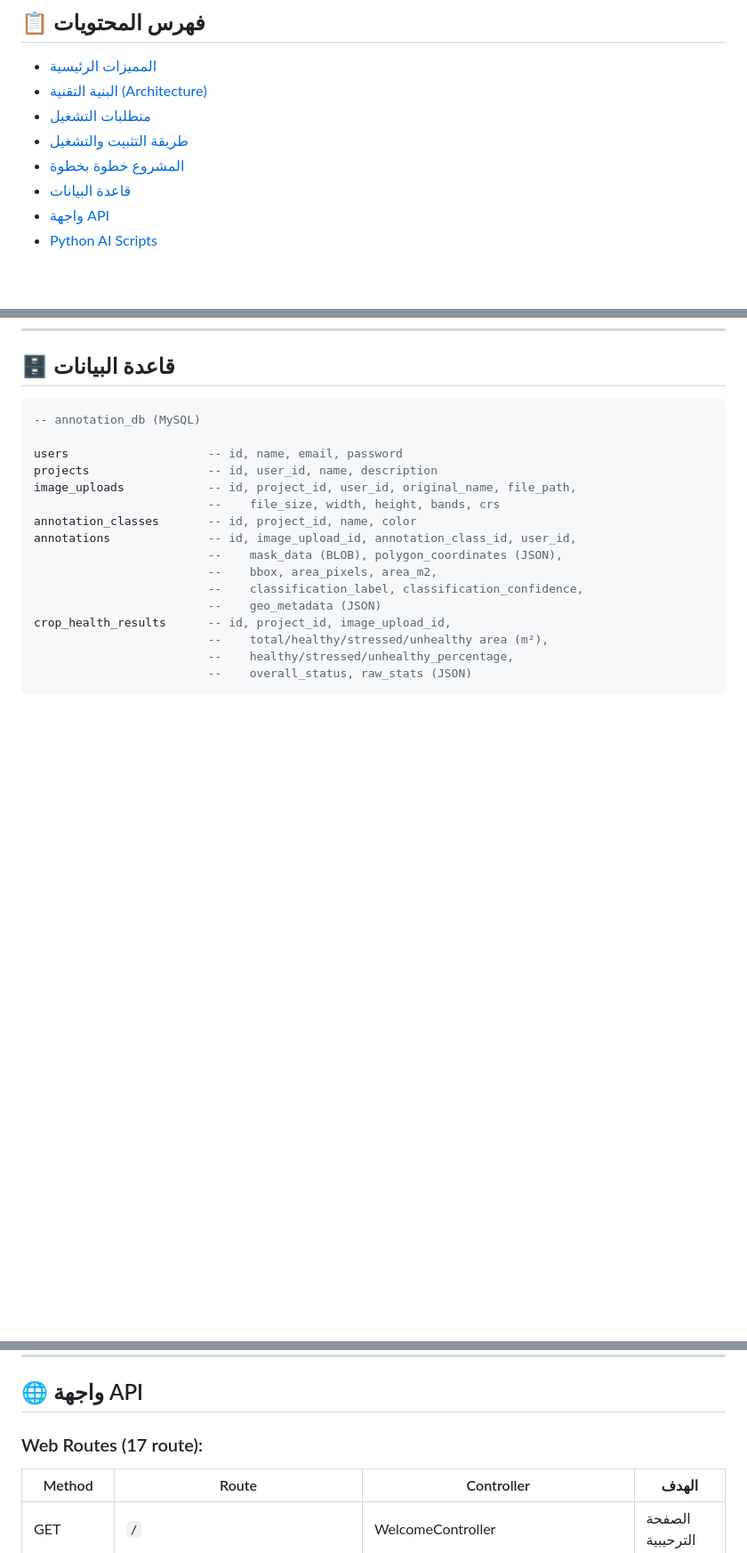
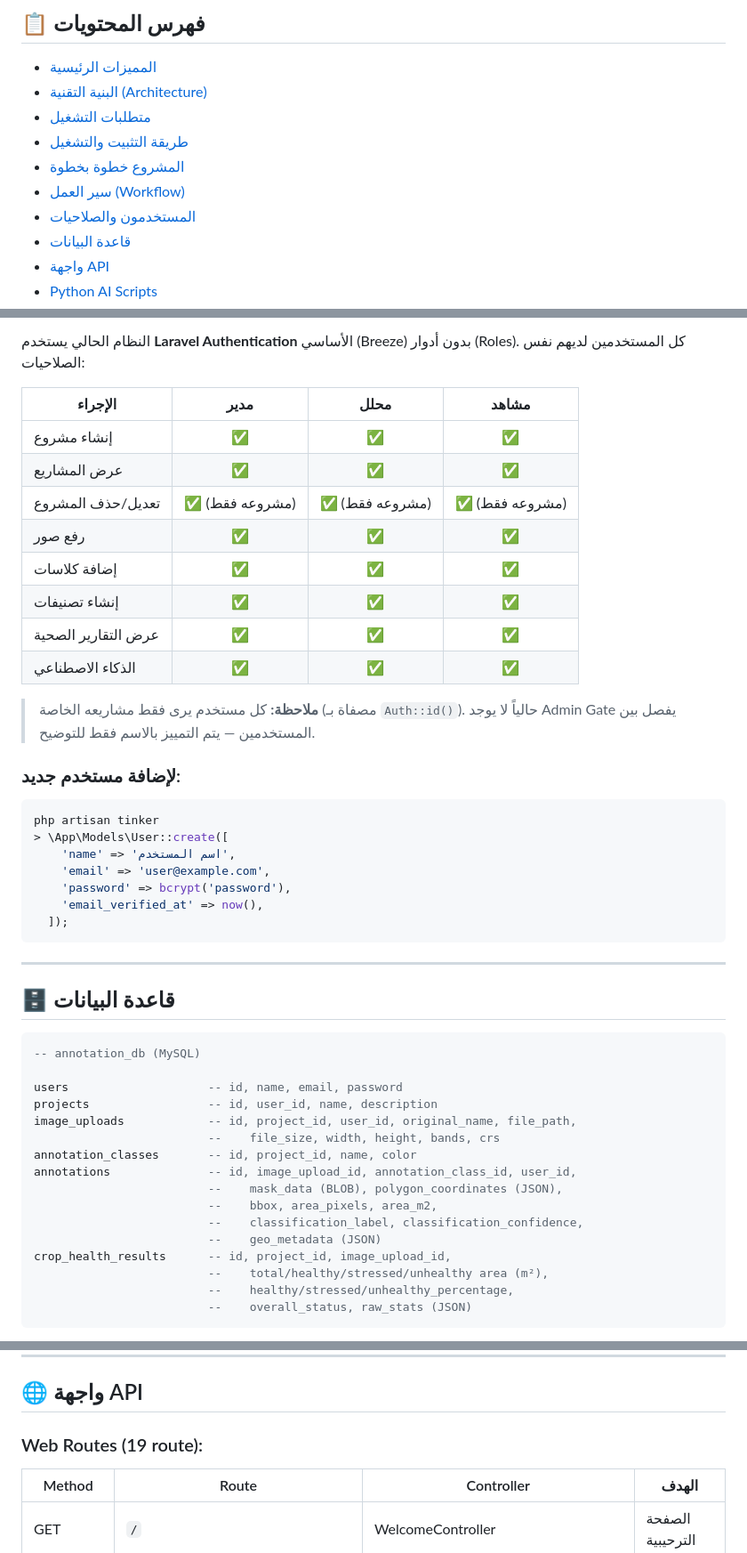
Before and after one commit to eltaron/annotation-project, a Markdown page: README.md, 3 parts joined by grey strips. Shown at 89% size. Drawn GitHub-style; blank space fills up the shorter version.

Commit message:
Add workflow docs + seed data to README (users, roles, data flow)

````diff
--- a/README.md
+++ b/README.md
@@ -11,6 +11,8 @@
 - [متطلبات التشغيل](#-متطلبات-التشغيل)
 - [طريقة التثبيت والتشغيل](#-طريقة-التثبيت-والتشغيل)
 - [المشروع خطوة بخطوة](#-المشروع-خطوة-بخطوة)
+- [سير العمل (Workflow)](#-سير-العمل-workflow)
+- [المستخدمون والصلاحيات](#-المستخدمون-والصلاحيات)
 - [قاعدة البيانات](#-قاعدة-البيانات)
 - [واجهة API](#-واجهة-api)
 - [Python AI Scripts](#-python-ai-scripts)
@@ -232,3 +319,31 @@ https://dl.fbaipublicfiles.com/segment_anything/sam_vit_b_01ec64.pth
+النظام الحالي يستخدم **Laravel Authentication** الأساسي (Breeze) بدون أدوار (Roles). كل المستخدمين لديهم نفس الصلاحيات:
+
+| الإجراء | مدير | محلل | مشاهد |
+|---------|:----:|:----:|:-----:|
+| إنشاء مشروع | ✅ | ✅ | ✅ |
+| عرض المشاريع | ✅ | ✅ | ✅ |
+| تعديل/حذف المشروع | ✅ (مشروعه فقط) | ✅ (مشروعه فقط) | ✅ (مشروعه فقط) |
+| رفع صور | ✅ | ✅ | ✅ |
+| إضافة كلاسات | ✅ | ✅ | ✅ |
+| إنشاء تصنيفات | ✅ | ✅ | ✅ |
+| عرض التقارير الصحية | ✅ | ✅ | ✅ |
+| الذكاء الاصطناعي | ✅ | ✅ | ✅ |
+
+> **ملاحظة:** كل مستخدم يرى فقط مشاريعه الخاصة (مصفاة بـ `Auth::id()`). حالياً لا يوجد Admin Gate يفصل بين المستخدمين — يتم التمييز بالاسم فقط للتوضيح.
+
+### لإضافة مستخدم جديد:
+```bash
+php artisan tinker
+> \App\Models\User::create([
+    'name' => 'اسم المستخدم',
+    'email' => 'user@example.com',
+    'password' => bcrypt('password'),
+    'email_verified_at' => now(),
+  ]);
+```
+
+---
+
 ## 🗄️ قاعدة البيانات
 
 ```sql
@@ -260,7 +375,7 @@ crop_health_results      -- id, project_id, image_upload_id,
 
 ## 🌐 واجهة API
 
-### Web Routes (17 route):
+### Web Routes (19 route):
 
 | Method | Route | Controller | الهدف |
 |--------|-------|-----------|-------|
````
Also changed, not shown: other parts of README.md (+87 -0 lines).
